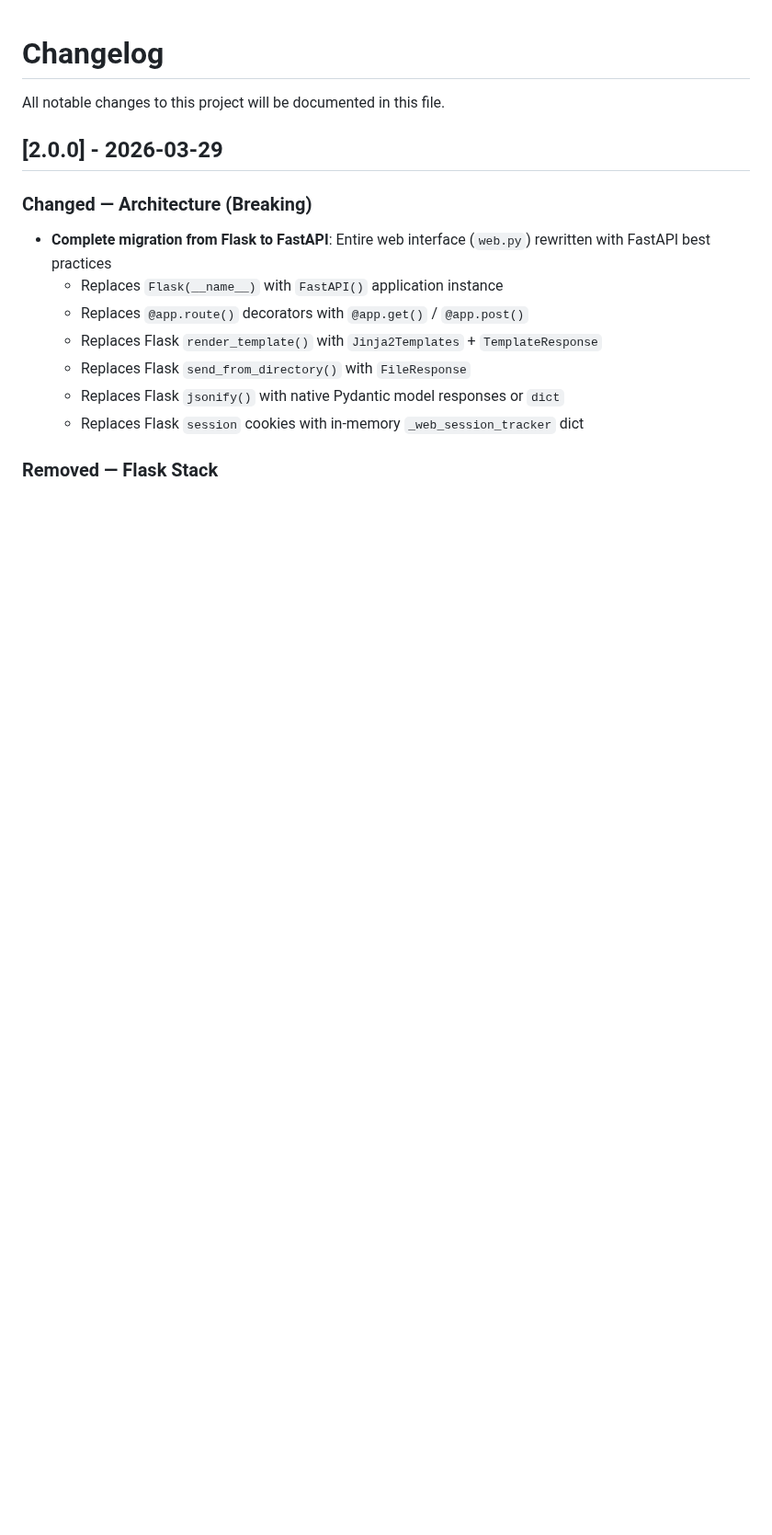
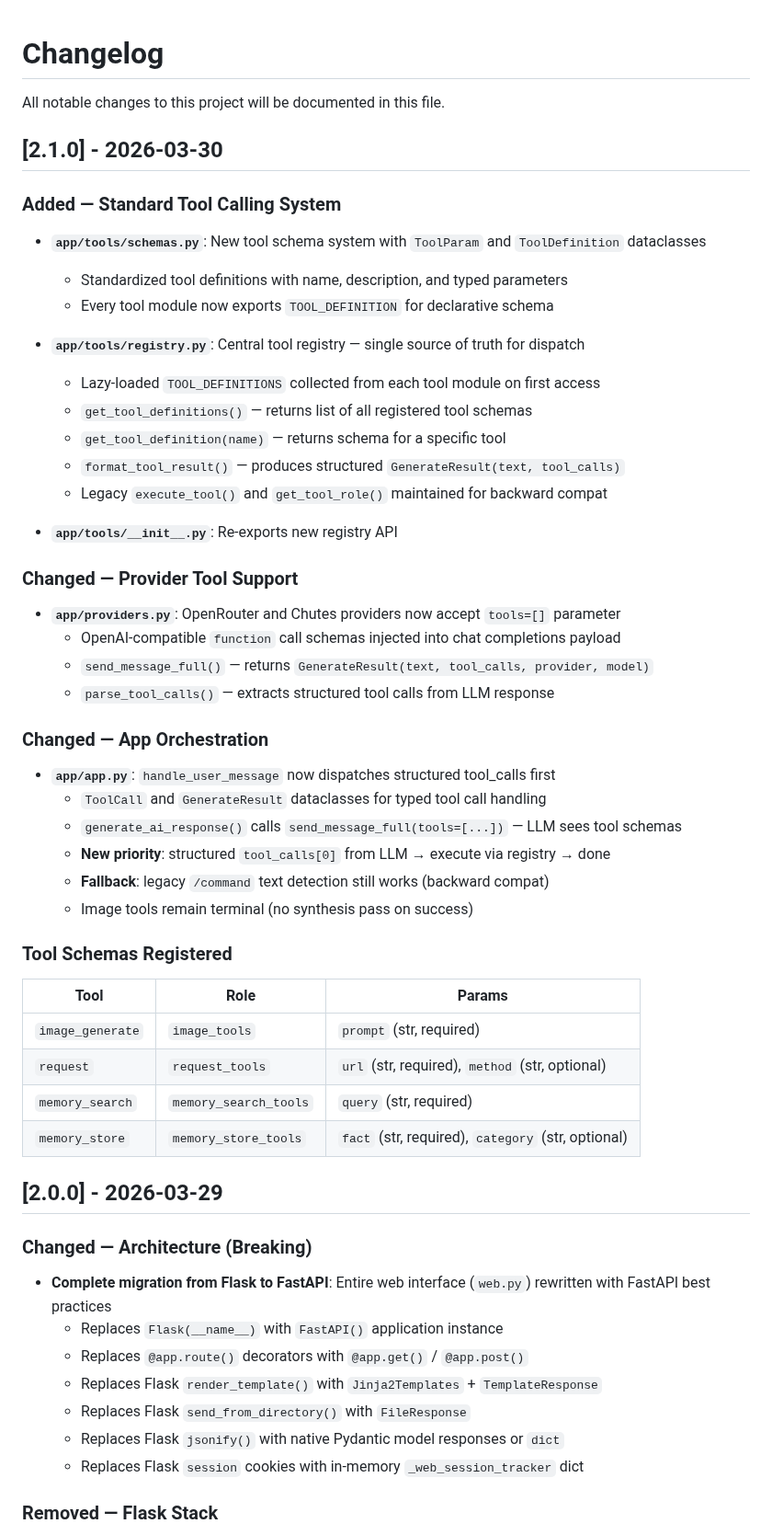
Before and after one commit to icedeyes12/yuzu-companion, a Markdown page: CHANGELOG.md, the part around the change. Shown at 92% size. GitHub-like rendering; blank space fills up the shorter version.

Commit message:
Update CHANGELOG.md for v2.1.0 standard tool calling
Co-authored-by: Yuzuki-ai <266413410+yuzuki-ai@users.noreply.github.com>

```diff
--- a/CHANGELOG.md
+++ b/CHANGELOG.md
@@ -1,6 +1,48 @@
 # Changelog
 
 All notable changes to this project will be documented in this file.
+
+## [2.1.0] - 2026-03-30
+
+### Added — Standard Tool Calling System
+
+- **`app/tools/schemas.py`**: New tool schema system with `ToolParam` and `ToolDefinition` dataclasses
+  - Standardized tool definitions with name, description, and typed parameters
+  - Every tool module now exports `TOOL_DEFINITION` for declarative schema
+
+- **`app/tools/registry.py`**: Central tool registry — single source of truth for dispatch
+  - Lazy-loaded `TOOL_DEFINITIONS` collected from each tool module on first access
+  - `get_tool_definitions()` — returns list of all registered tool schemas
+  - `get_tool_definition(name)` — returns schema for a specific tool
+  - `format_tool_result()` — produces structured `GenerateResult(text, tool_calls)`
+  - Legacy `execute_tool()` and `get_tool_role()` maintained for backward compat
+
+- **`app/tools/__init__.py`**: Re-exports new registry API
+
+### Changed — Provider Tool Support
+
+- **`app/providers.py`**: OpenRouter and Chutes providers now accept `tools=[]` parameter
+  - OpenAI-compatible `function` call schemas injected into chat completions payload
+  - `send_message_full()` — returns `GenerateResult(text, tool_calls, provider, model)`
+  - `parse_tool_calls()` — extracts structured tool calls from LLM response
+
+### Changed — App Orchestration
+
+- **`app/app.py`**: `handle_user_message` now dispatches structured tool_calls first
+  - `ToolCall` and `GenerateResult` dataclasses for typed tool call handling
+  - `generate_ai_response()` calls `send_message_full(tools=[...])` — LLM sees tool schemas
+  - **New priority**: structured `tool_calls[0]` from LLM → execute via registry → done
+  - **Fallback**: legacy `/command` text detection still works (backward compat)
+  - Image tools remain terminal (no synthesis pass on success)
+
+### Tool Schemas Registered
+
+| Tool | Role | Params |
+|---|---|---|
+| `image_generate` | `image_tools` | `prompt` (str, required) |
+| `request` | `request_tools` | `url` (str, required), `method` (str, optional) |
+| `memory_search` | `memory_search_tools` | `query` (str, required) |
+| `memory_store` | `memory_store_tools` | `fact` (str, required), `category` (str, optional) |
 
 ## [2.0.0] - 2026-03-29
 
```
